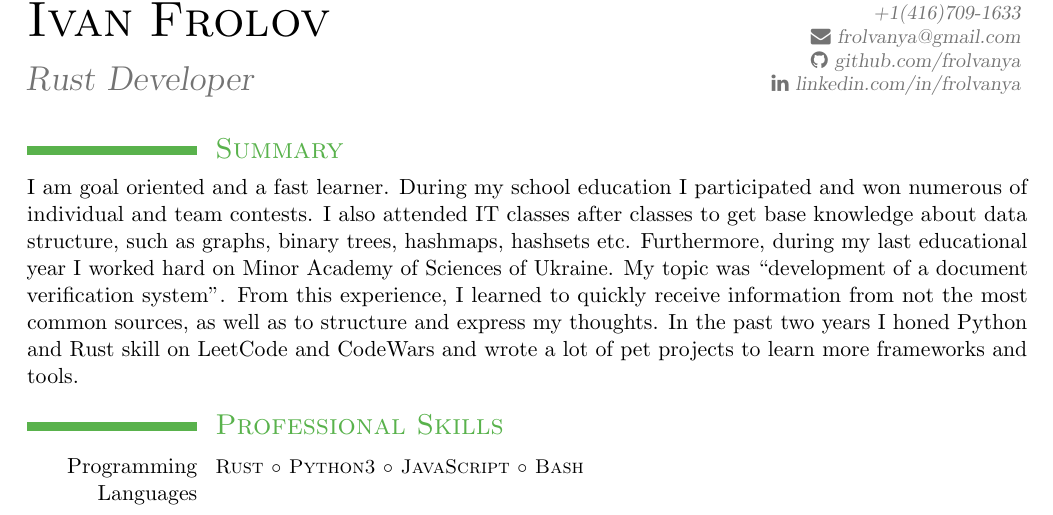
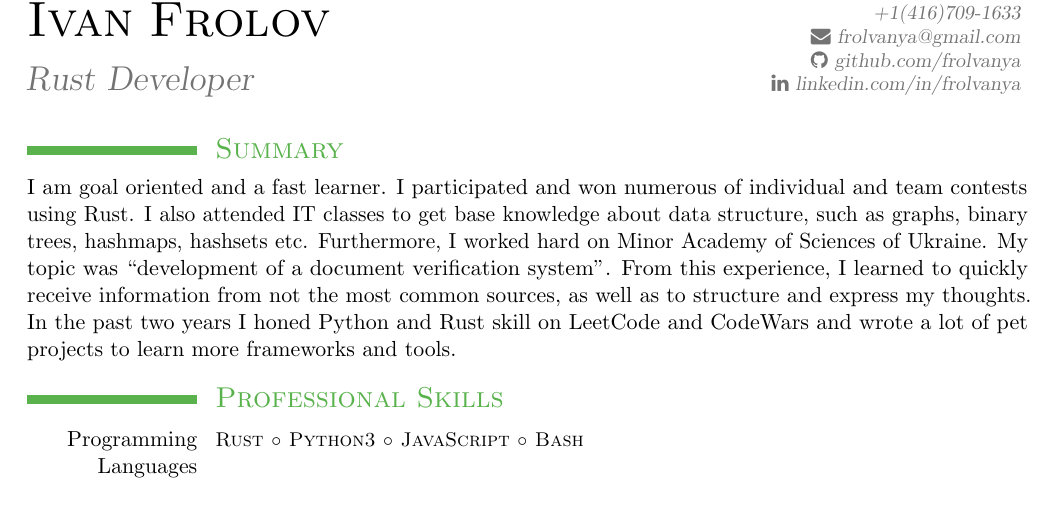
Before and after one commit to frolvanya/resume, a LaTeX CV (resume.tex, which reads summary.tex): part of the page, cut so that both start at the same text. The pictures show the PDF file resume.pdf that the author committed with the source.

Commit message:
minor changes in summary section

```diff
--- a/summary.tex
+++ b/summary.tex
@@ -2,9 +2,9 @@
 \section{\textsc{Summary}}
 
 I am goal oriented and a fast learner.
-During my school education I participated and won numerous of individual and team contests.
-I also attended IT classes after classes to get base knowledge about data structure, such as graphs, binary trees, hashmaps, hashsets etc.
-Furthermore, during my last educational year I worked hard on Minor Academy of Sciences of Ukraine.
+I participated and won numerous of individual and team contests using Rust.
+I also attended IT classes to get base knowledge about data structure, such as graphs, binary trees, hashmaps, hashsets etc.
+Furthermore, I worked hard on Minor Academy of Sciences of Ukraine.
 My topic was “development of a document verification system”.
 From this experience, I learned to quickly receive information from not the most common sources, as well as to structure and express my thoughts.
 In the past two years I honed Python and Rust skill on LeetCode and CodeWars and wrote a lot of pet projects to learn more frameworks and tools.
```
Also changed, not shown: resume.pdf, 3 other files.
